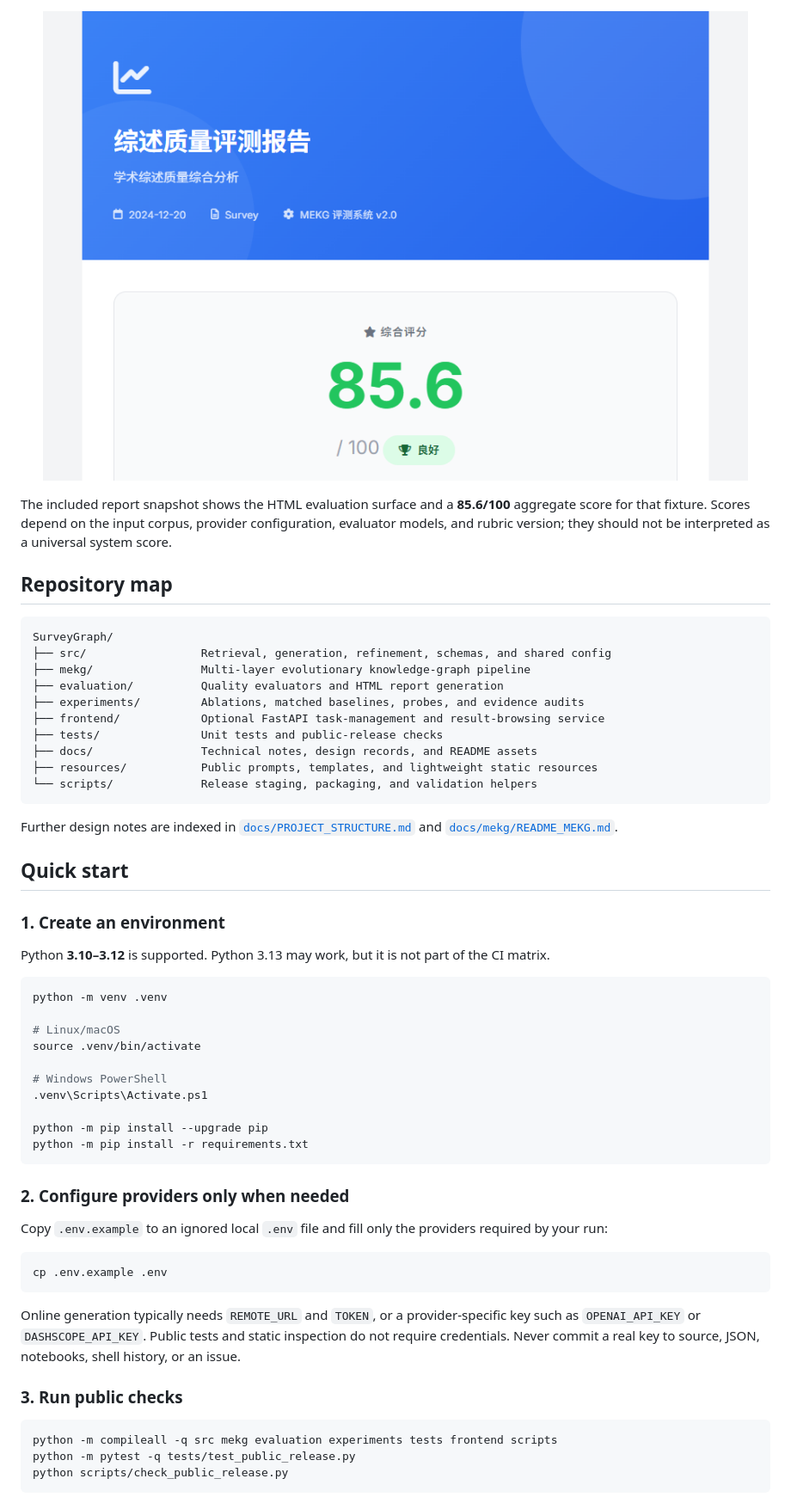
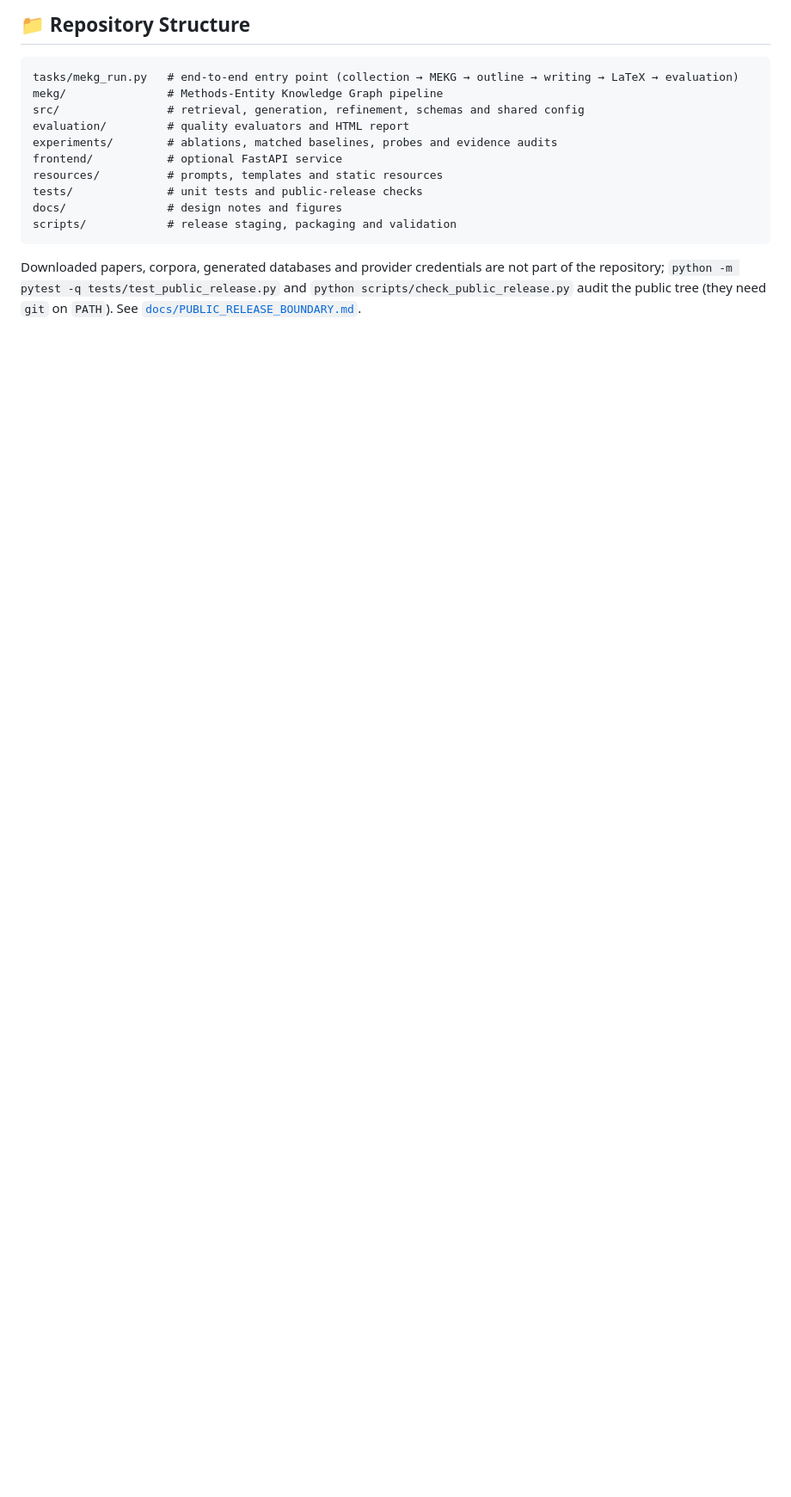
Before and after one commit to MUSE-AI-Lab/SurveyGraph, a Markdown page: README.md, the part around one of its changes. Shown at 86% size. Rendered like a GitHub page; blank space fills up the shorter version.

````diff
--- a/README.md
+++ b/README.md
@@ -100,61 +107,18 @@ This is a rendered first page from a generated survey fixture. It illustrates th
 
-<p align="center">
-  <img src="docs/assets/evaluation-report.png" alt="SurveyGraph evaluation report showing a multidimensional quality score" width="820" />
-</p>
-
-The included report snapshot shows the HTML evaluation surface and a **85.6/100** aggregate score for that fixture. Scores depend on the input corpus, provider configuration, evaluator models, and rubric version; they should not be interpreted as a universal system score.
-
-## Repository map
+## 📁 Repository Structure
 
 ```text
-SurveyGraph/
-├── src/                 Retrieval, generation, refinement, schemas, and shared config
-├── mekg/                Multi-layer evolutionary knowledge-graph pipeline
-├── evaluation/          Quality evaluators and HTML report generation
-├── experiments/         Ablations, matched baselines, probes, and evidence audits
-├── frontend/            Optional FastAPI task-management and result-browsing service
-├── tests/               Unit tests and public-release checks
-├── docs/                Technical notes, design records, and README assets
-├── resources/           Public prompts, templates, and lightweight static resources
-└── scripts/             Release staging, packaging, and validation helpers
+tasks/mekg_run.py   # end-to-end entry point (collection → MEKG → outline → writing → LaTeX → evaluation)
+mekg/               # Methods-Entity Knowledge Graph pipeline
+src/                # retrieval, generation, refinement, schemas and shared config
+evaluation/         # quality evaluators and HTML report
+experiments/        # ablations, matched baselines, probes and evidence audits
+frontend/           # optional FastAPI service
+resources/          # prompts, templates and static resources
+tests/              # unit tests and public-release checks
+docs/               # design notes and figures
+scripts/            # release staging, packaging and validation
 ```
 
-Further design notes are indexed in [`docs/PROJECT_STRUCTURE.md`](docs/PROJECT_STRUCTURE.md) and [`docs/mekg/README_MEKG.md`](docs/mekg/README_MEKG.md).
+Downloaded papers, corpora, generated databases and provider credentials are not part of the repository; `python -m pytest -q tests/test_public_release.py` and `python scripts/check_public_release.py` audit the public tree (they need `git` on `PATH`). See [`docs/PUBLIC_RELEASE_BOUNDARY.md`](docs/PUBLIC_RELEASE_BOUNDARY.md).
 
-## Quick start
-
-### 1. Create an environment
-
-Python **3.10–3.12** is supported. Python 3.13 may work, but it is not part of the CI matrix.
-
-```bash
-python -m venv .venv
-
-# Linux/macOS
-source .venv/bin/activate
-
-# Windows PowerShell
-.venv\Scripts\Activate.ps1
-
-python -m pip install --upgrade pip
-python -m pip install -r requirements.txt
-```
-
-### 2. Configure providers only when needed
-
-Copy `.env.example` to an ignored local `.env` file and fill only the providers required by your run:
-
-```bash
-cp .env.example .env
-```
-
-Online generation typically needs `REMOTE_URL` and `TOKEN`, or a provider-specific key such as `OPENAI_API_KEY` or `DASHSCOPE_API_KEY`. Public tests and static inspection do not require credentials. Never commit a real key to source, JSON, notebooks, shell history, or an issue.
-
-### 3. Run public checks
-
-```bash
-python -m compileall -q src mekg evaluation experiments tests frontend scripts
-python -m pytest -q tests/test_public_release.py
-python scripts/check_public_release.py
-```
-
````
Also changed, not shown: other parts of README.md (+82 -138 lines), README_zh.md (+94 -193 lines).
